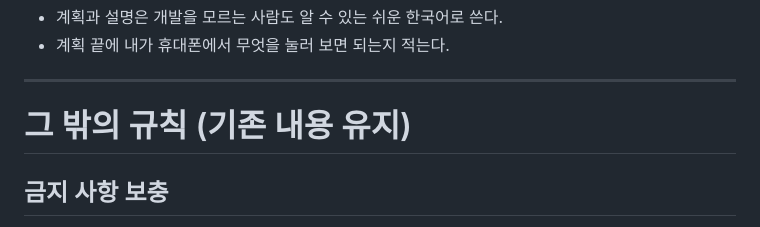
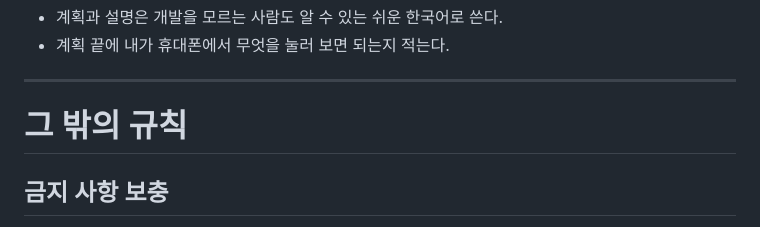
Before and after one commit to yeongseo728/mvp1, a Markdown page: CLAUDE.md, the part around the change. Drawn GitHub-style.

```diff
--- a/CLAUDE.md
+++ b/CLAUDE.md
@@ -22,7 +22,7 @@
 
 ---
 
-# 그 밖의 규칙 (기존 내용 유지)
+# 그 밖의 규칙
 
 ## 금지 사항 보충
 - 답 저장: 답은 **사용자 기기 브라우저 안에만** 저장하고, 서버나 외부로 보내지 않는다.
```
